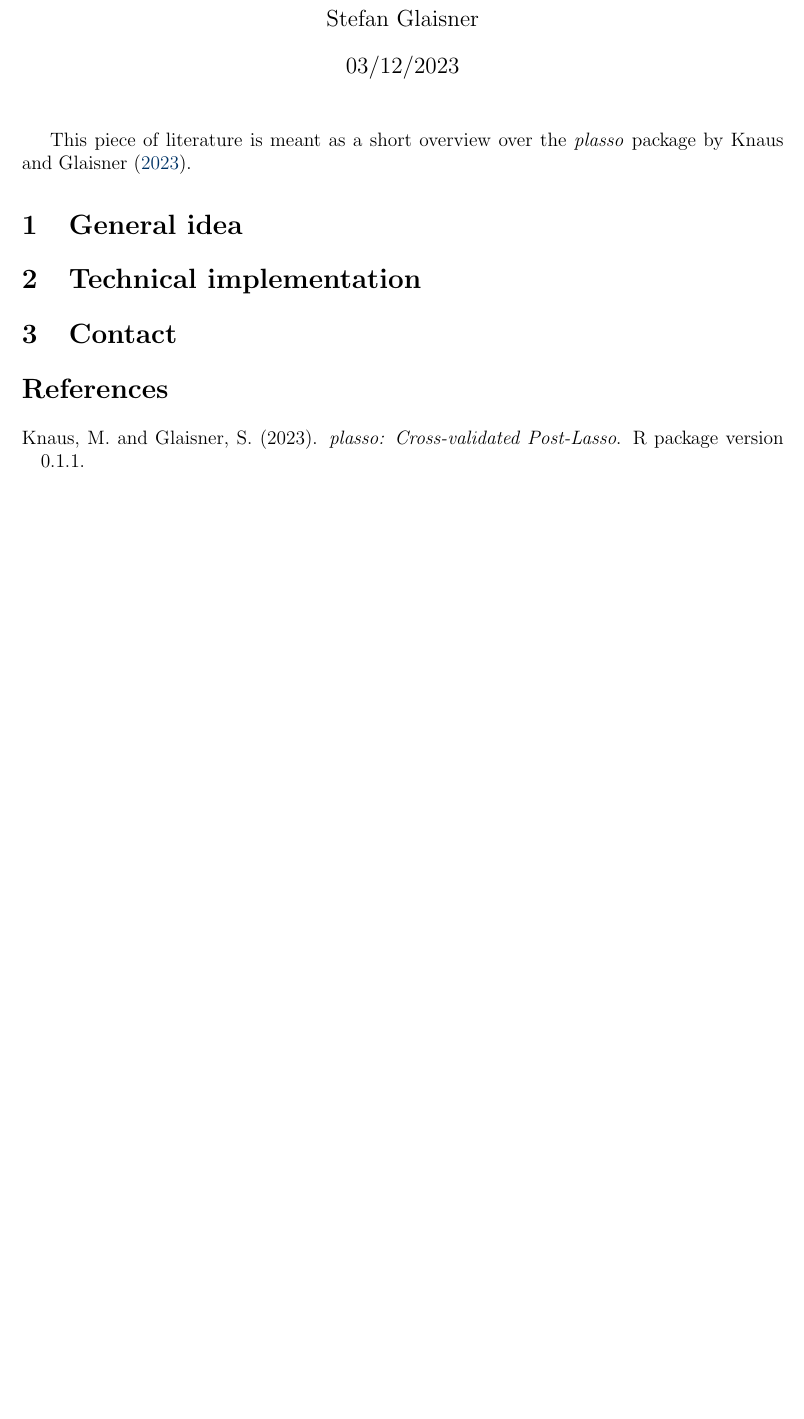
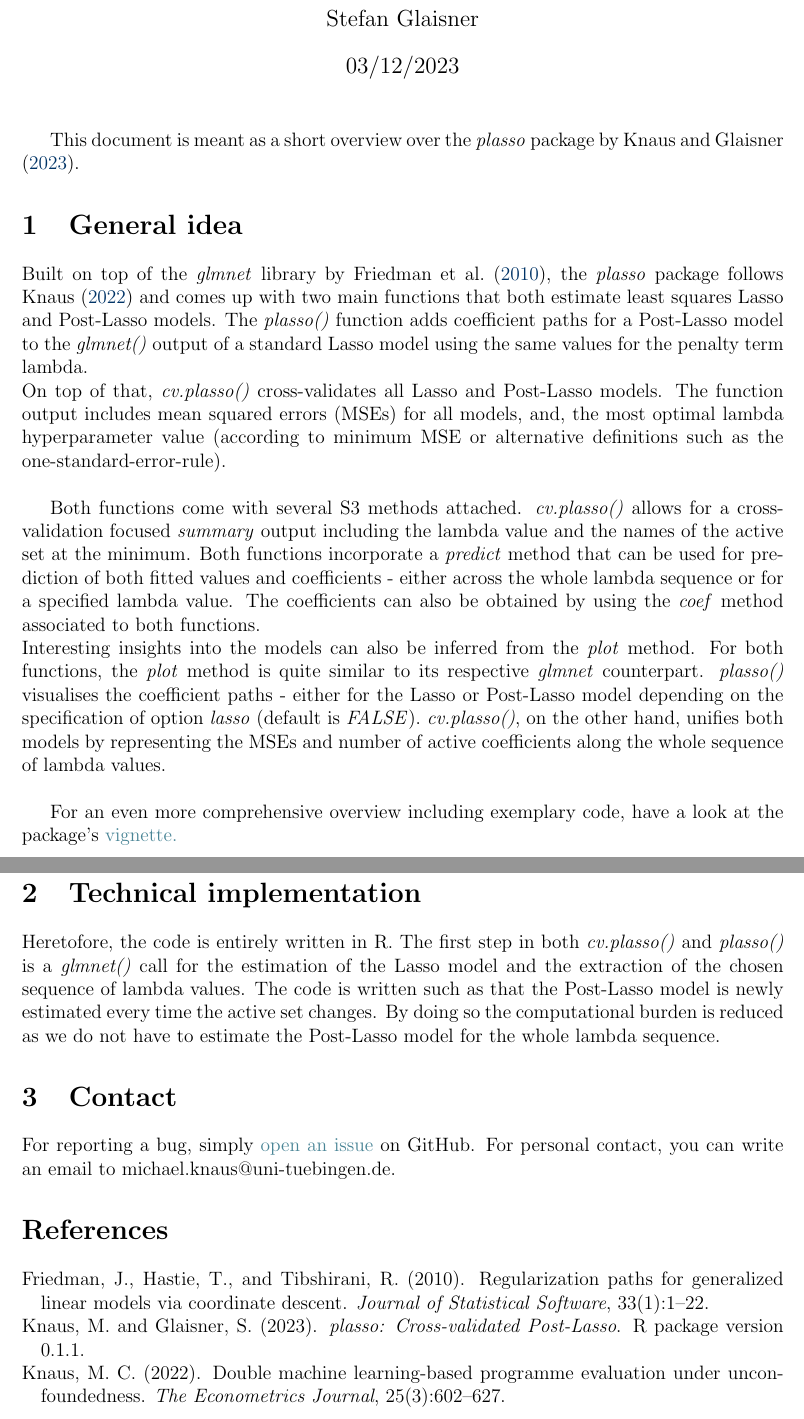
Before and after one commit to MCKnaus/plasso, a LaTeX document (docs/main.tex): part of the page before the commit and two parts of pages 1 and 2 of 2 after it, the two joined at a grey line, cut so that both start at the same text, the shorter picture padded with empty space. Compiled offline with pdfLaTeX.

Commit message:
added content to plasso introduction

```diff
--- a/docs/main.tex
+++ b/docs/main.tex
@@ -110,13 +110,25 @@ bmargin=2.5cm
 
 \maketitle
 
-This piece of literature is meant as a short overview over the \emph{plasso} package by \citet{plasso}.
+This document is meant as a short overview over the \emph{plasso} package by \citet{plasso}.
 
 \section{General idea}
 
+Built on top of the \emph{glmnet} library by \citet{glmnet}, the \emph{plasso} package follows \citet{knaus} and comes up with two main functions that both estimate least squares Lasso and Post-Lasso models. The \emph{plasso()} function adds coefficient paths for a Post-Lasso model to the \emph{glmnet()} output of a standard Lasso model using the same values for the penalty term lambda.\\
+On top of that, \emph{cv.plasso()} cross-validates all Lasso and Post-Lasso models. The function output includes mean squared errors (MSEs) for all models, and, the most optimal lambda hyperparameter value (according to minimum MSE or alternative definitions such as the one-standard-error-rule).\\
+
+Both functions come with several S3 methods attached. \emph{cv.plasso()} allows for a cross-validation focused \emph{summary} output including the lambda value and the names of the active set at the minimum. Both functions incorporate a \emph{predict} method that can be used for prediction of both fitted values and coefficients - either across the whole lambda sequence or for a specified lambda value. The coefficients can also be obtained by using the \emph{coef} method associated to both functions.\\
+Interesting insights into the models can also be inferred from the \emph{plot} method. For both functions, the \emph{plot} method is quite similar to its respective \emph{glmnet} counterpart. \emph{plasso()} visualises the coefficient paths - either for the Lasso or Post-Lasso model depending on the specification of option \emph{lasso} (default is \emph{FALSE}). \emph{cv.plasso()}, on the other hand, unifies both models by representing the MSEs and number of active coefficients along the whole sequence of lambda values.\\
+
+For an even more comprehensive overview including exemplary code, have a look at the package's \href{https://cran.r-project.org/web/packages/plasso/vignettes/plasso.html}{vignette.}
+
 \section{Technical implementation}
 
+Heretofore, the code is entirely written in R. The first step in both \emph{cv.plasso()} and \emph{plasso()} is a \emph{glmnet()} call for the estimation of the Lasso model and the extraction of the chosen sequence of lambda values. The code is written such as that the Post-Lasso model is newly estimated every time the active set changes. By doing so the computational burden is reduced as we do not have to estimate the Post-Lasso model for the whole lambda sequence.
+
 \section{Contact}
+
+For reporting a bug, simply \href{https://github.com/stefan-1997/NuisanceParameters/issues/new}{open an issue} on GitHub. For personal contact, you can write an email to michael.knaus@uni-tuebingen.de.
 
 \bibliography{ref}
 
```
Also changed, not shown: docs/plasso.pdf.
